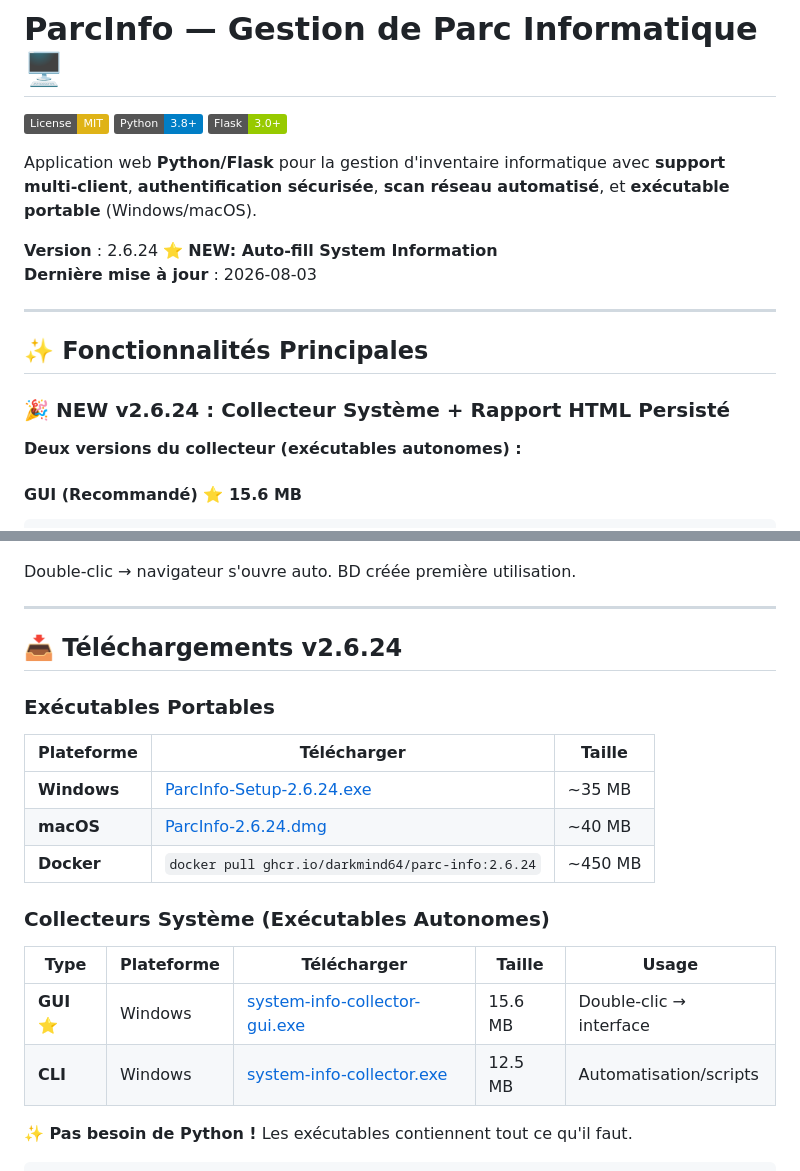
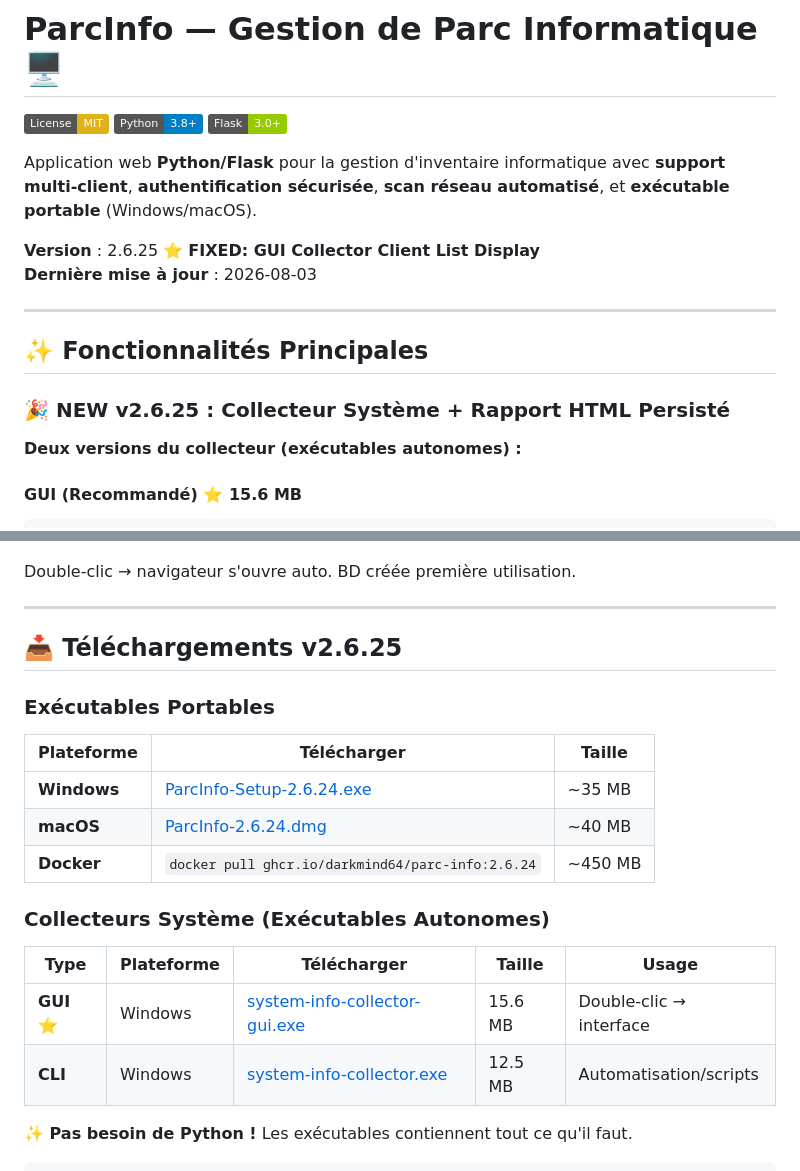
Before and after one commit to Darkmind64/parc-info, a Markdown page: README.md, 2 parts joined by grey strips. Rendered like a GitHub page; badges without logos.

```diff
--- a/README.md
+++ b/README.md
@@ -6,14 +6,14 @@
 
 Application web **Python/Flask** pour la gestion d'inventaire informatique avec **support multi-client**, **authentification sécurisée**, **scan réseau automatisé**, et **exécutable portable** (Windows/macOS).
 
-**Version** : 2.6.24 ⭐ **NEW: Auto-fill System Information**
+**Version** : 2.6.25 ⭐ **FIXED: GUI Collector Client List Display**
 **Dernière mise à jour** : 2026-08-03
 
 ---
 
 ## ✨ Fonctionnalités Principales
 
-### 🎉 NEW v2.6.24 : Collecteur Système + Rapport HTML Persisté
+### 🎉 NEW v2.6.25 : Collecteur Système + Rapport HTML Persisté
 
 **Deux versions du collecteur (exécutables autonomes) :**
 
@@ -144,7 +144,7 @@ Double-clic → navigateur s'ouvre auto. BD créée première utilisation.
 
 ---
 
-## 📥 Téléchargements v2.6.24
+## 📥 Téléchargements v2.6.25
 
 ### Exécutables Portables
 
```
Also changed, not shown: other parts of README.md (+7 -7 lines).
